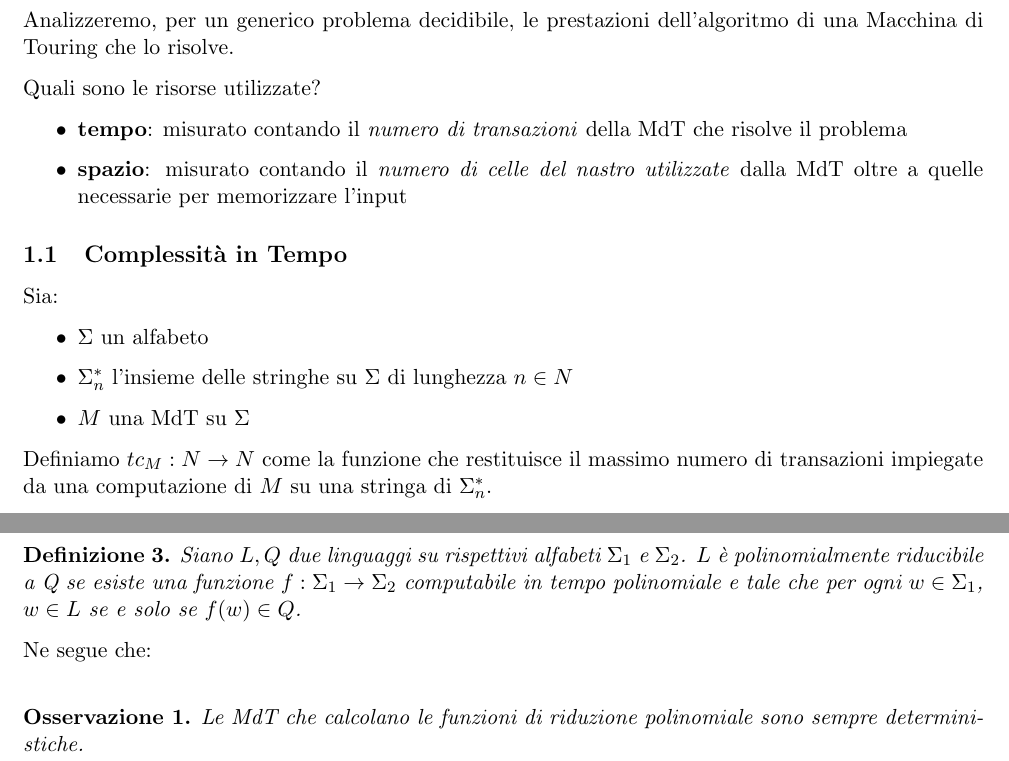
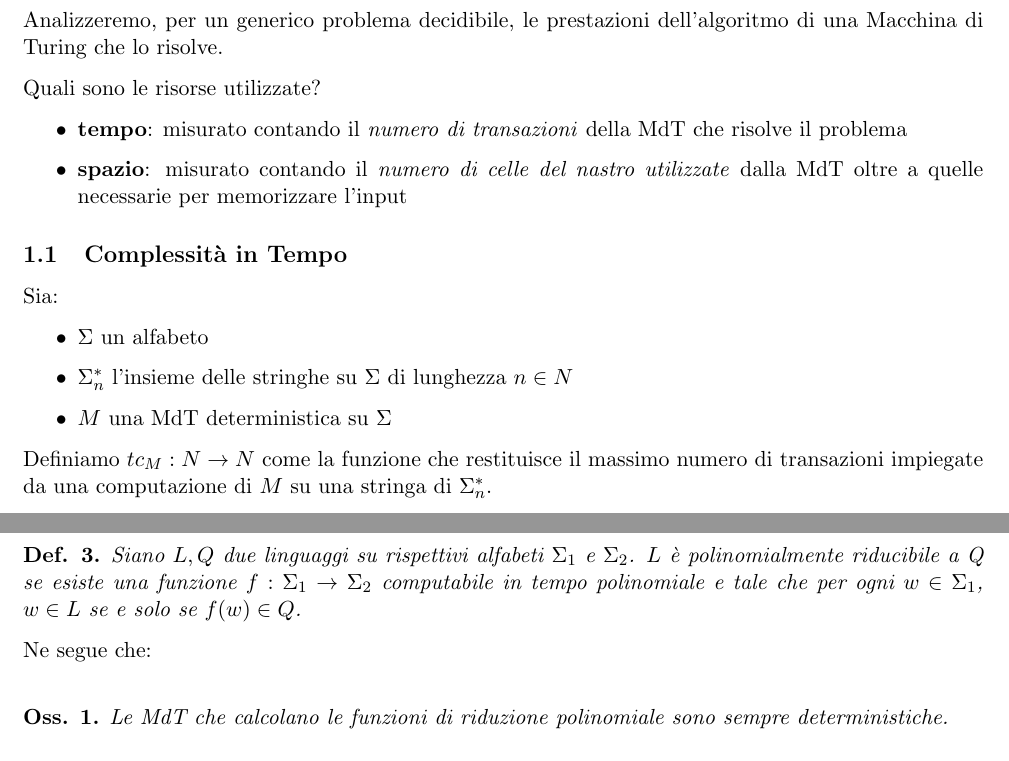
Before and after one commit to BlacknDecker/unifi, a LaTeX document (main.tex, which reads parts/1.tex): two parts of pages 1 and 4 of 4, joined at a grey line, cut so that both start at the same text. Compiled offline with pdfLaTeX.

Commit message:
Fixed typos and stuff

```diff
--- a/main.tex
+++ b/main.tex
@@ -9,9 +9,9 @@
     % Related to math
     \usepackage{amsmath,amssymb,amsfonts,amsthm}
 
-\newtheorem{lemm}{Proposizione}
-\newtheorem{defn}{Definizione}
-\newtheorem{remark}{Osservazione}
+\newtheorem{lemm}{Prop.}
+\newtheorem{defn}{Def.}
+\newtheorem{remark}{Oss.}
 
 \begin{document}
 
--- a/parts/1.tex
+++ b/parts/1.tex
@@ -1,6 +1,6 @@
 \section{Introduzione}
 
-Analizzeremo, per un generico problema decidibile, le prestazioni dell'algoritmo di una Macchina di Touring che lo risolve.
+Analizzeremo, per un generico problema decidibile, le prestazioni dell'algoritmo di una Macchina di Turing che lo risolve.
 
 Quali sono le risorse utilizzate?
 
@@ -18,7 +18,7 @@ Sia:
 \begin{itemize}
 	\item $\Sigma$ un alfabeto
 	\item $\Sigma_n^\ast$ l'insieme delle stringhe su $\Sigma$ di lunghezza $n \in N$
-	\item $M$ una MdT su $\Sigma$
+	\item $M$ una MdT deterministica su $\Sigma$
 \end{itemize}
 
 Definiamo $tc_M : N \rightarrow N$ come la funzione che restituisce il massimo numero di transazioni impiegate da una computazione di $M$ su una stringa di $\Sigma_n^\ast$. \\
```
